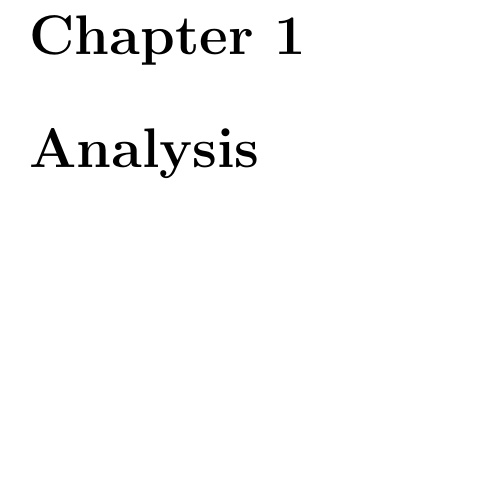
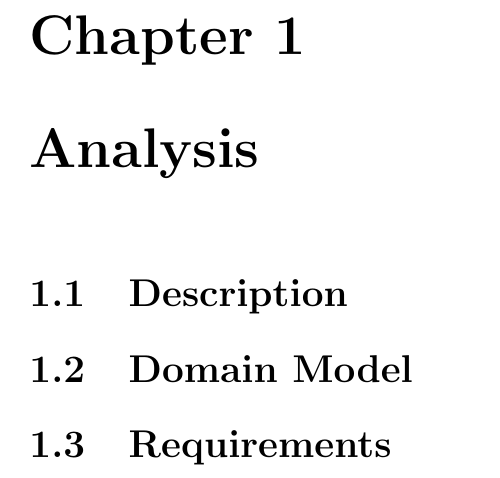
Before and after one commit to Cinels/IoT-assignment-02, a LaTeX document (doc/report/report.tex): part of page 3 of 6, cut so that both start at the same text, the shorter picture padded with empty space. Compiled offline with pdfLaTeX.

Commit message:
added sections to analysis chapter in the report

```diff
--- a/doc/report/report.tex
+++ b/doc/report/report.tex
@@ -28,6 +28,12 @@
 
 \chapter{Analysis}
 
+    \section{Description}
+
+    \section{Domain Model}
+
+    \section{Requirements}
+
 \chapter{Design}
 
 \chapter{Develop}
```
